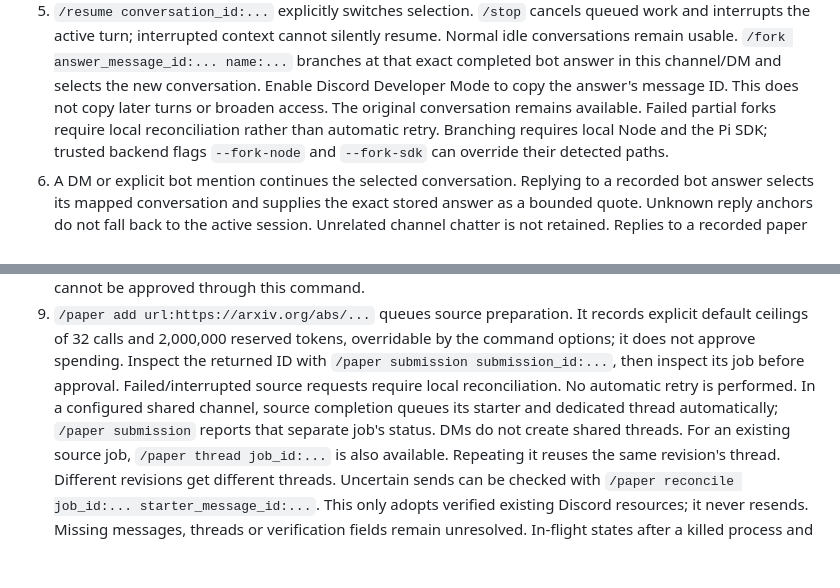
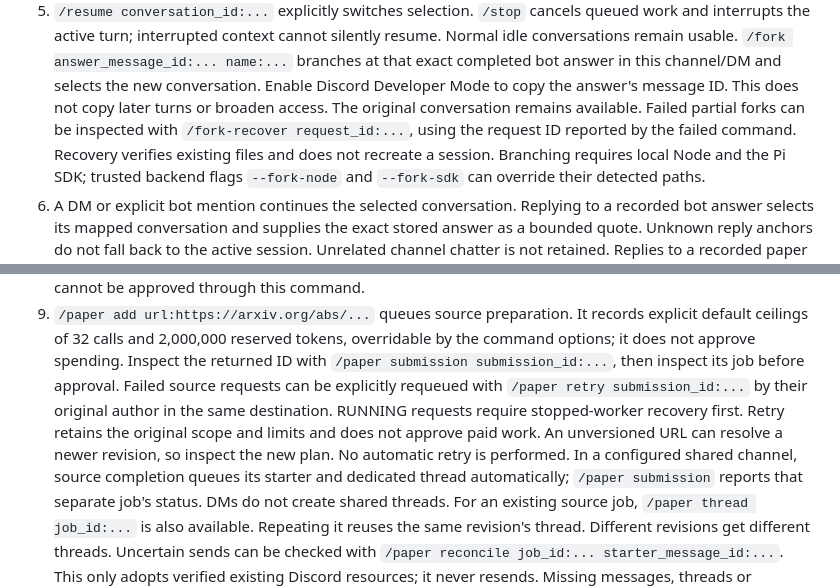
Before and after one commit to phunterlau/marginalia, a Markdown page: arms/DISCORD_SETUP.md, 2 parts joined by grey strips. Drawn GitHub-style; blank space fills up the shorter version.

```diff
--- a/arms/DISCORD_SETUP.md
+++ b/arms/DISCORD_SETUP.md
@@ -89,7 +92,9 @@ login, with built-in tools and implicit resources disabled.
    answer in this channel/DM and selects the new conversation. Enable Discord
    Developer Mode to copy the answer's message ID. This does not copy later turns
    or broaden access. The original conversation remains available. Failed partial
-   forks require local reconciliation rather than automatic retry. Branching
+   forks can be inspected with `/fork-recover request_id:...`, using the request
+   ID reported by the failed command. Recovery verifies existing files and does
+   not recreate a session. Branching
    requires local Node and the Pi SDK; trusted backend flags `--fork-node` and
    `--fork-sdk` can override their detected paths.
 6. A DM or explicit bot mention continues the selected conversation. Replying
@@ -111,8 +116,12 @@ login, with built-in tools and implicit resources disabled.
    explicit default ceilings of 32 calls and 2,000,000 reserved tokens, overridable
    by the command options; it does not approve spending. Inspect the returned ID
    with `/paper submission submission_id:...`, then inspect its job before approval.
-   Failed/interrupted source requests require local reconciliation. No automatic
-   retry is performed. In a configured shared channel, source completion queues
+   Failed source requests can be explicitly requeued with `/paper retry
+   submission_id:...` by their original author in the same destination. RUNNING
+   requests require stopped-worker recovery first. Retry retains the original
+   scope and limits and does not approve paid work. An unversioned URL can resolve
+   a newer revision, so inspect the new plan. No automatic retry is performed.
+   In a configured shared channel, source completion queues
    its starter and dedicated thread automatically; `/paper submission` reports
    that separate job's status. DMs do not create shared threads. For an existing
    source job, `/paper thread job_id:...` is also available. Repeating it reuses the
```
Also changed, not shown: other parts of arms/DISCORD_SETUP.md (+41 -12 lines).
